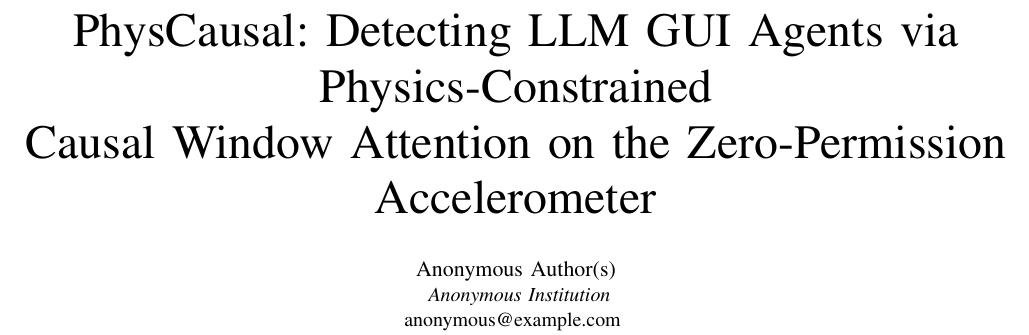
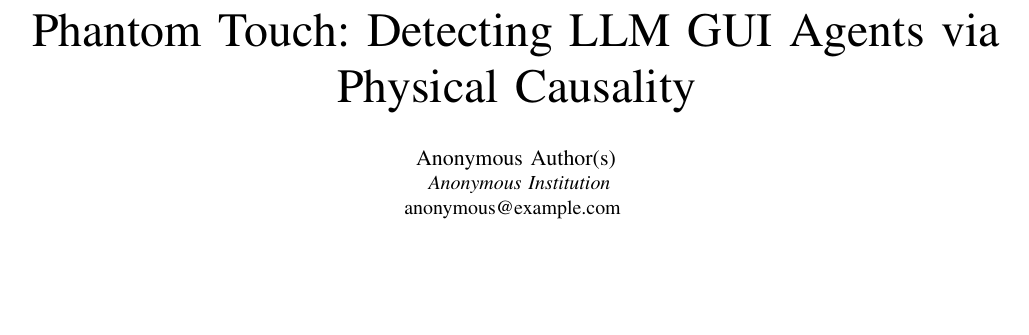
Before and after one commit to yuehan-lab/0630, a LaTeX paper (main.tex): part of page 1 of 12 before the commit and part of page 1 of 11 after it, cut so that both start at the same text, the shorter picture padded with empty space. Compiled offline with pdfLaTeX.

Commit message:
Rename paper title to Phantom Touch

```diff
--- a/main.tex
+++ b/main.tex
@@ -15,8 +15,7 @@
 
 \begin{document}
 
-\title{PhysCausal: Detecting LLM GUI Agents via Physics-Constrained\\
-Causal Window Attention on the Zero-Permission Accelerometer}
+\title{Phantom Touch: Detecting LLM GUI Agents via Physical Causality}
 
 \author{
   \IEEEauthorblockN{Anonymous Author(s)}
```
